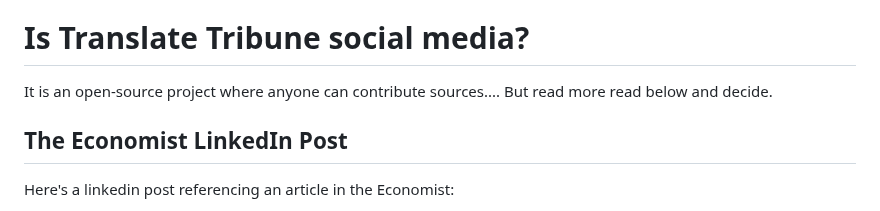
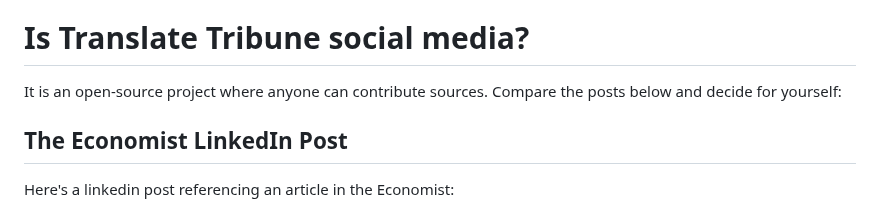
Before and after one commit to Medusa-Intelligence-Corp/TranslateTribune, a Markdown page: DONT_SCRAPE_ME.md, the part around the change. Rendered like a GitHub page.

Commit message:
social media examples

```diff
--- a/DONT_SCRAPE_ME.md
+++ b/DONT_SCRAPE_ME.md
@@ -18,7 +18,7 @@ The [TranslateTribune scraper code (browser.py)](./utils/browser.py) works as fo
 
 # Is Translate Tribune social media?
 
-It is an open-source project where anyone can contribute sources.... But read more read below and decide.
+It is an open-source project where anyone can contribute sources. Compare the posts below and decide for yourself:
 
 ## The Economist LinkedIn Post
 
```
